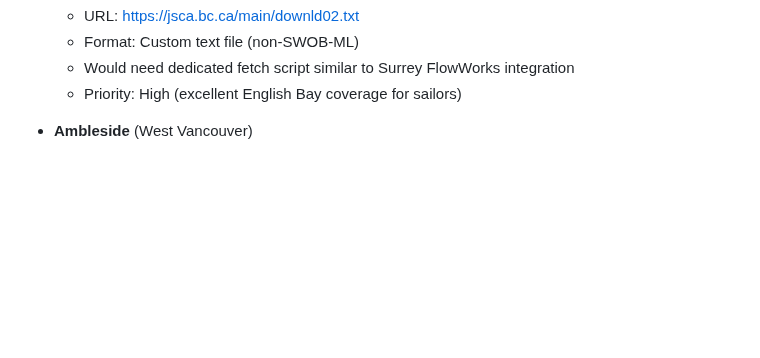
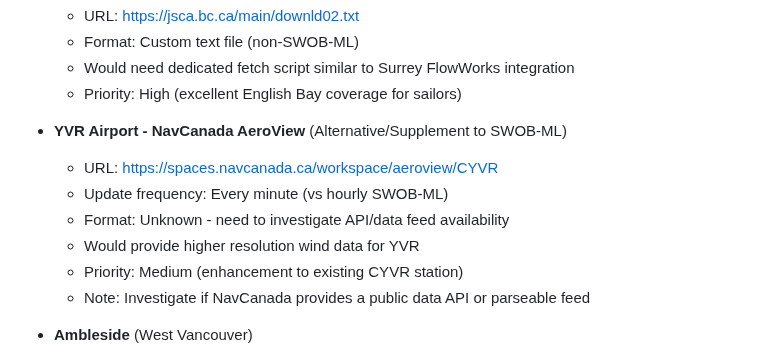
Before and after one commit to Keelando/surf-website, a Markdown page: docs/project/TODO.md, the part around the change. Drawn GitHub-style; blank space fills up the shorter version.

Commit message:
Add NavCanada AeroView as potential YVR wind data source
Added NavCanada AeroView (https://spaces.navcanada.ca/workspace/aeroview/CYVR)
to potential data sources for YVR airport wind data.

Benefits:
- Updates every minute (vs hourly SWOB-ML from Environment Canada)
- Higher temporal resolution for aviation/marine use
- Could supplement or replace existing CYVR SWOB-ML feed

Action item: Investigate if NavCanada provides a public API or parseable
data feed for automated collection.

```diff
--- a/docs/project/TODO.md
+++ b/docs/project/TODO.md
@@ -151,6 +151,14 @@
   - Format: Custom text file (non-SWOB-ML)
   - Would need dedicated fetch script similar to Surrey FlowWorks integration
   - Priority: High (excellent English Bay coverage for sailors)
+
+- **YVR Airport - NavCanada AeroView** (Alternative/Supplement to SWOB-ML)
+  - URL: https://spaces.navcanada.ca/workspace/aeroview/CYVR
+  - Update frequency: Every minute (vs hourly SWOB-ML)
+  - Format: Unknown - need to investigate API/data feed availability
+  - Would provide higher resolution wind data for YVR
+  - Priority: Medium (enhancement to existing CYVR station)
+  - Note: Investigate if NavCanada provides a public data API or parseable feed
 
 - **Ambleside** (West Vancouver)
   - Location: Near Ambleside Park
```
